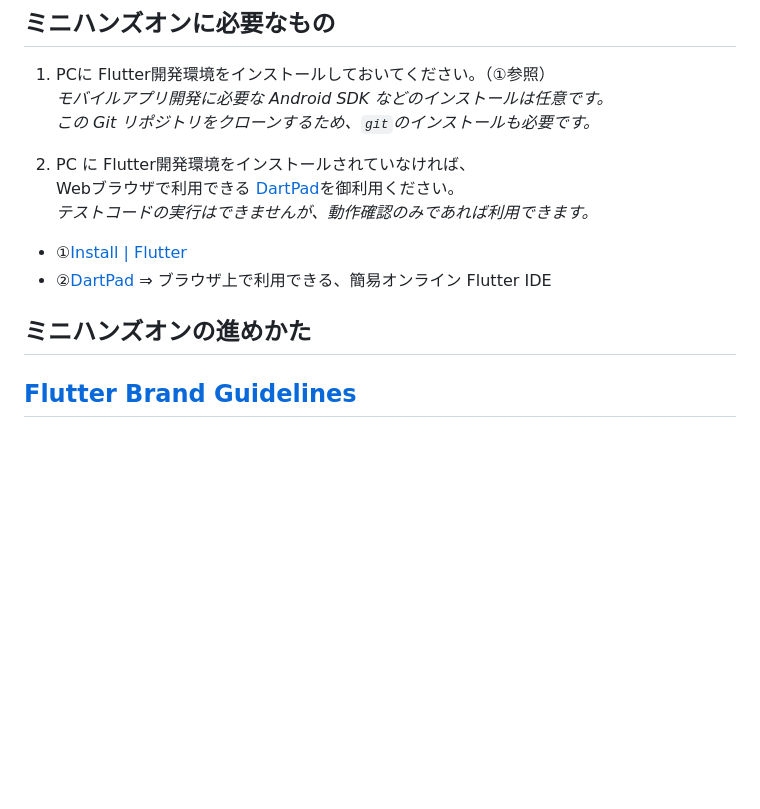
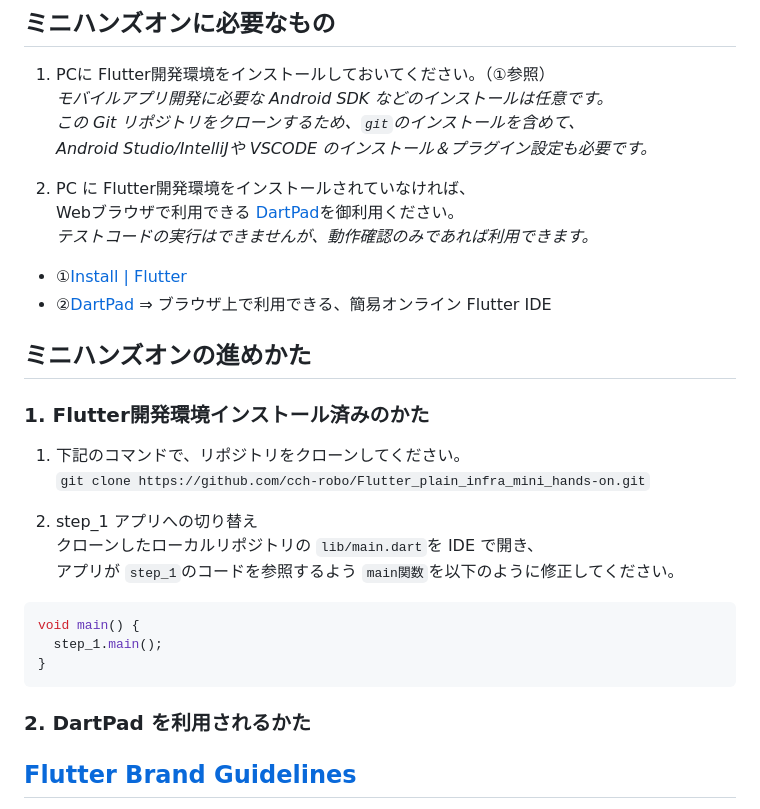
Before and after one commit to cch-robo/Flutter_plain_infra_mini_hands-on, a Markdown page: README.md, the part around the change. GitHub-like rendering; blank space fills up the shorter version.

Commit message:
リポジトリのクローンについての説明を追加

````diff
--- a/README.md
+++ b/README.md
@@ -31,7 +31,8 @@
 ## ミニハンズオンに必要なもの
 1. PCに Flutter開発環境をインストールしておいてください。（①参照）
   _モバイルアプリ開発に必要な Android SDK などのインストールは任意です。_
-  _この Git リポジトリをクローンするため、`git`のインストールも必要です。_
+  _この Git リポジトリをクローンするため、`git`のインストールを含めて、_
+  _Android Studio/IntelliJや VSCODE のインストール＆プラグイン設定も必要です。_
 
 2. PC に Flutter開発環境をインストールされていなければ、
   Webブラウザで利用できる [DartPad](https://dartpad.dev/)を御利用ください。
@@ -40,7 +41,24 @@
 - ①[Install | Flutter](https://docs.flutter.dev/get-started/install)
 - ②[DartPad](https://dartpad.dev/) ⇒ ブラウザ上で利用できる、簡易オンライン Flutter IDE
 
+
 ## ミニハンズオンの進めかた
+
+### 1. Flutter開発環境インストール済みのかた
+1. 下記のコマンドで、リポジトリをクローンしてください。
+  `git clone https://github.com/cch-robo/Flutter_plain_infra_mini_hands-on.git`
+
+2. step_1 アプリへの切り替え
+  クローンしたローカルリポジトリの `lib/main.dart`を IDE で開き、
+  アプリが `step_1`のコードを参照するよう `main関数`を以下のように修正してください。
+```dart
+void main() {
+  step_1.main();
+}
+```
+
+
+### 2. DartPad を利用されるかた
 
 
 ## [Flutter Brand Guidelines](https://docs.flutter.dev/brand#community-use-exceptions)
````
